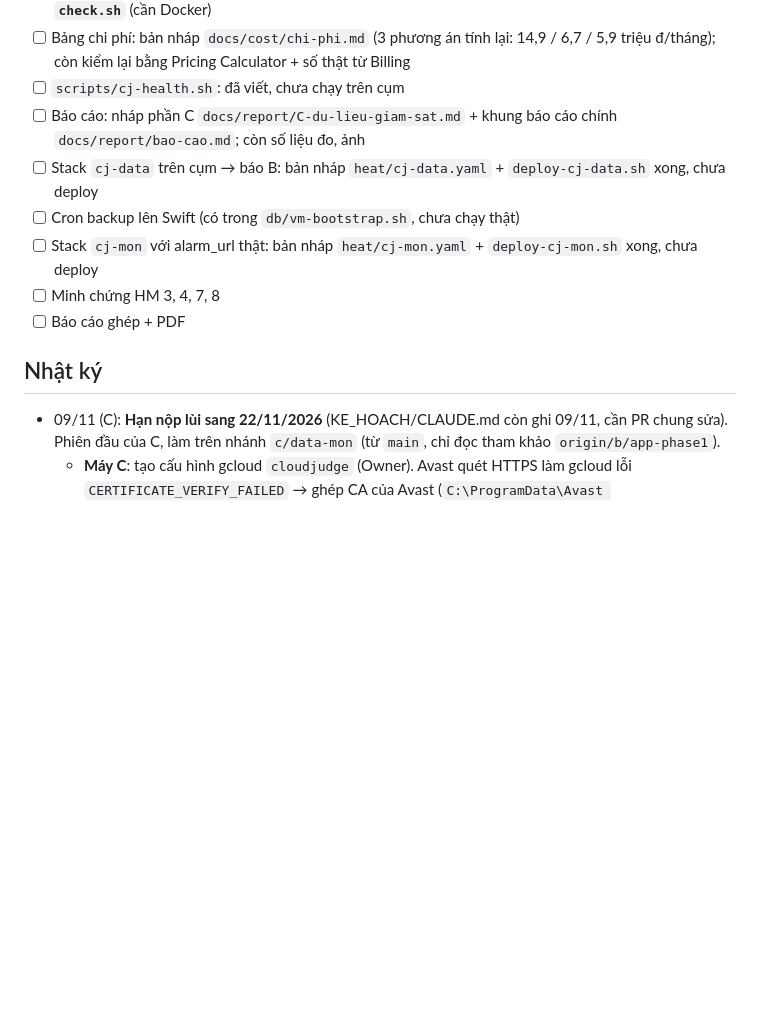
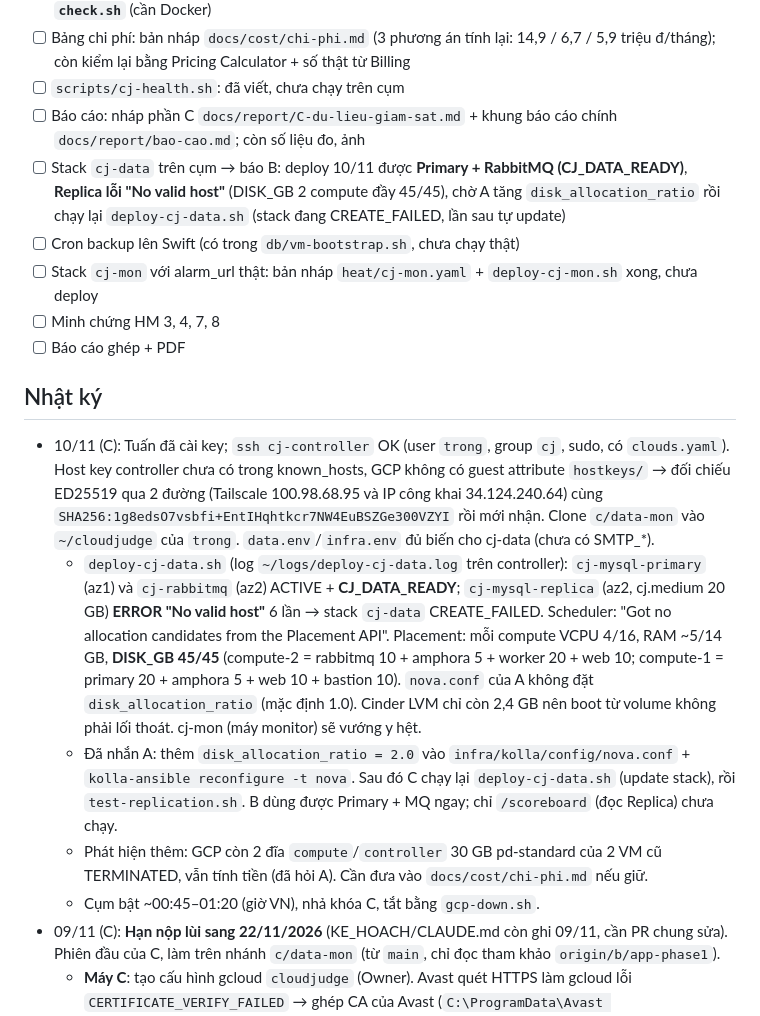
Before and after one commit to tuanhoangnghia/btl-dtdm, a Markdown page: docs/tasks/C-du-lieu-giam-sat.md, the part around the change. Drawn GitHub-style; blank space fills up the shorter version.

Commit message:
C: cj-data deploy 10/11 - primary+rabbitmq ready, replica blocked on DISK_GB
Co-Authored-By: Claude Opus 5.5 <noreply@anthropic.com>

```diff
--- a/docs/tasks/C-du-lieu-giam-sat.md
+++ b/docs/tasks/C-du-lieu-giam-sat.md
@@ -66,13 +66,18 @@ docs/cost/
 - [ ] Bảng chi phí: bản nháp `docs/cost/chi-phi.md` (3 phương án tính lại: 14,9 / 6,7 / 5,9 triệu đ/tháng); còn kiểm lại bằng Pricing Calculator + số thật từ Billing
 - [ ] `scripts/cj-health.sh`: đã viết, chưa chạy trên cụm
 - [ ] Báo cáo: nháp phần C `docs/report/C-du-lieu-giam-sat.md` + khung báo cáo chính `docs/report/bao-cao.md`; còn số liệu đo, ảnh
-- [ ] Stack `cj-data` trên cụm → báo B: bản nháp `heat/cj-data.yaml` + `deploy-cj-data.sh` xong, chưa deploy
+- [ ] Stack `cj-data` trên cụm → báo B: deploy 10/11 được **Primary + RabbitMQ (CJ_DATA_READY)**, **Replica lỗi "No valid host"** (DISK_GB 2 compute đầy 45/45), chờ A tăng `disk_allocation_ratio` rồi chạy lại `deploy-cj-data.sh` (stack đang CREATE_FAILED, lần sau tự update)
 - [ ] Cron backup lên Swift (có trong `db/vm-bootstrap.sh`, chưa chạy thật)
 - [ ] Stack `cj-mon` với alarm_url thật: bản nháp `heat/cj-mon.yaml` + `deploy-cj-mon.sh` xong, chưa deploy
 - [ ] Minh chứng HM 3, 4, 7, 8
 - [ ] Báo cáo ghép + PDF
 
 ## Nhật ký
+- 10/11 (C): Tuấn đã cài key; `ssh cj-controller` OK (user `trong`, group `cj`, sudo, có `clouds.yaml`). Host key controller chưa có trong known_hosts, GCP không có guest attribute `hostkeys/` → đối chiếu ED25519 qua 2 đường (Tailscale 100.98.68.95 và IP công khai 34.124.240.64) cùng `SHA256:1g8edsO7vsbfi+EntIHqhtkcr7NW4EuBSZGe300VZYI` rồi mới nhận. Clone `c/data-mon` vào `~/cloudjudge` của `trong`. `data.env`/`infra.env` đủ biến cho cj-data (chưa có SMTP_*).
+  - `deploy-cj-data.sh` (log `~/logs/deploy-cj-data.log` trên controller): `cj-mysql-primary` (az1) và `cj-rabbitmq` (az2) ACTIVE + **CJ_DATA_READY**; `cj-mysql-replica` (az2, cj.medium 20 GB) **ERROR "No valid host"** 6 lần → stack `cj-data` CREATE_FAILED. Scheduler: "Got no allocation candidates from the Placement API". Placement: mỗi compute VCPU 4/16, RAM ~5/14 GB, **DISK_GB 45/45** (compute-2 = rabbitmq 10 + amphora 5 + worker 20 + web 10; compute-1 = primary 20 + amphora 5 + web 10 + bastion 10). `nova.conf` của A không đặt `disk_allocation_ratio` (mặc định 1.0). Cinder LVM chỉ còn 2,4 GB nên boot từ volume không phải lối thoát. cj-mon (máy monitor) sẽ vướng y hệt.
+  - Đã nhắn A: thêm `disk_allocation_ratio = 2.0` vào `infra/kolla/config/nova.conf` + `kolla-ansible reconfigure -t nova`. Sau đó C chạy lại `deploy-cj-data.sh` (update stack), rồi `test-replication.sh`. B dùng được Primary + MQ ngay; chỉ `/scoreboard` (đọc Replica) chưa chạy.
+  - Phát hiện thêm: GCP còn 2 đĩa `compute`/`controller` 30 GB pd-standard của 2 VM cũ TERMINATED, vẫn tính tiền (đã hỏi A). Cần đưa vào `docs/cost/chi-phi.md` nếu giữ.
+  - Cụm bật ~00:45–01:20 (giờ VN), nhả khóa C, tắt bằng `gcp-down.sh`.
 - 09/11 (C): **Hạn nộp lùi sang 22/11/2026** (KE_HOACH/CLAUDE.md còn ghi 09/11, cần PR chung sửa). Phiên đầu của C, làm trên nhánh `c/data-mon` (từ `main`, chỉ đọc tham khảo `origin/b/app-phase1`).
   - **Máy C**: tạo cấu hình gcloud `cloudjudge` (Owner). Avast quét HTTPS làm gcloud lỗi `CERTIFICATE_VERIFY_FAILED` → ghép CA của Avast (`C:\ProgramData\Avast Software\Avast\wscert.pem`) với bộ CA của gcloud vào `%APPDATA%\gcloud\cj-ca-bundle.pem`, đặt `core/custom_ca_certs_file` **chỉ cho cấu hình cloudjudge**. SSH key `~/.ssh/cloudjudge` (ed25519, `SHA256:OjqGKYjFa+G3O9uEAU1c2F8akdmZ05k6US+wfQbHLS0`) + `Host cj-controller` trong `~/.ssh/config`; **chờ A cài key** (`05-add-user.sh trong trong "<pubkey>"` + `admin_ssh_pubkeys.txt`). Laptop chưa có Docker.
   - **`db/`**: `primary.cnf`/`replica.cnf` (GTID, `skip_name_resolve`, UTC); `users.sql.tpl` (5 user CONTRACT 8.3, host theo mạng: app `10.0.2.%`, repl `10.0.3.%`, exporter/backup `127.0.0.1`); `setup-primary.sh` (schema + user, chạy lại được); `setup-replica.sh` (`SOURCE_AUTO_POSITION=1`, `GET_SOURCE_PUBLIC_KEY=1`, bật `super_read_only` bằng `SET PERSIST` sau khi khởi tạo, vì đặt trong cnf thì entrypoint lần đầu không ghi được user root). Replica nhận cả schema lẫn user qua binlog nên không chạy schema trên replica. `backup-mysql.sh` (`--single-transaction --set-gtid-purged=OFF` để restore vào primary sinh GTID mới và tự sang replica; Swift `--skip-container-put` + `X-Delete-After: 604800`; ghi `cj_backup_last_success_timestamp_seconds` qua textfile collector). `restore-mysql.sh` (latest / object / file, bắt gõ YES). `test-replication.sh` (minh chứng HM 4, ghi vào CSDL riêng `cj_check`, không đụng bảng app). Root MySQL chỉ đăng nhập qua socket (`MYSQL_ROOT_HOST=localhost`), trên VM đọc mật khẩu từ file `/run/cj/root.pw`, lệnh tắt `sudo cj-mysql`.
```
